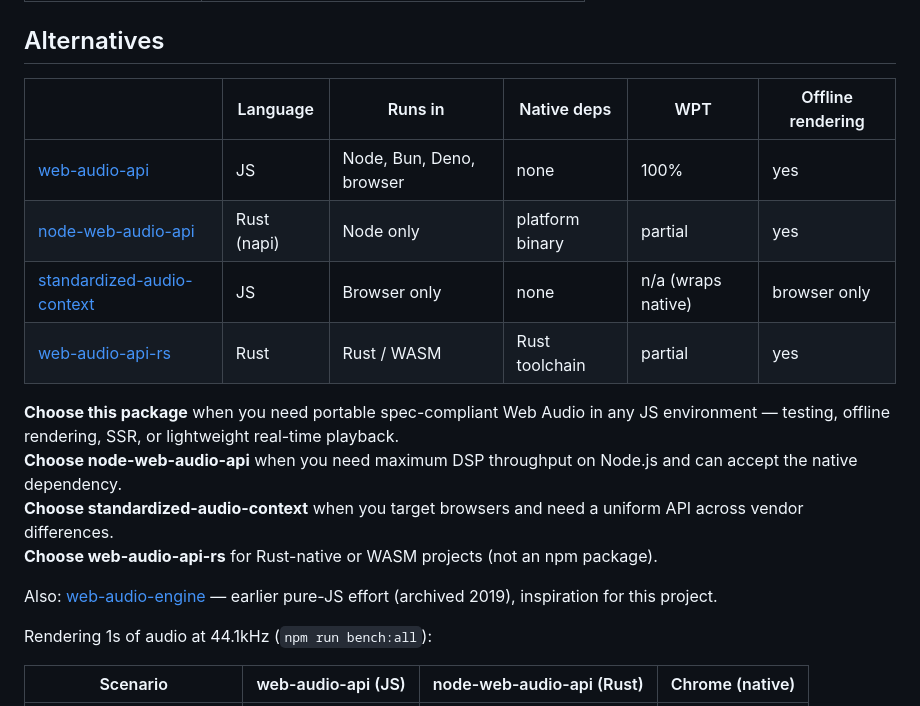
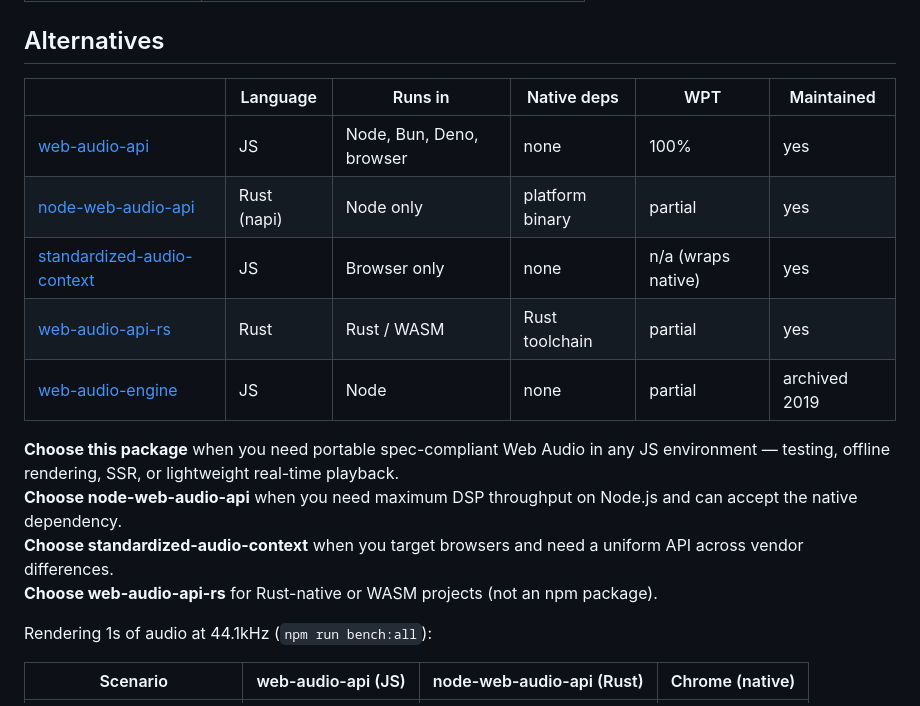
Before and after one commit to audiojs/web-audio-api, a Markdown page: README.md, the part around the change. Drawn GitHub-style.

```diff
--- a/README.md
+++ b/README.md
@@ -102,19 +102,18 @@ Run any example: `node examples/<name>.js` — real-time examples play sound thr
 
 ## Alternatives
 
-| | Language | Runs in | Native deps | WPT | Offline rendering |
+| | Language | Runs in | Native deps | WPT | Maintained |
 |---|---|---|---|---|---|
 | [web-audio-api](https://github.com/audiojs/web-audio-api) | JS | Node, Bun, Deno, browser | none | 100% | yes |
 | [node-web-audio-api](https://github.com/ircam-ismm/node-web-audio-api) | Rust (napi) | Node only | platform binary | partial | yes |
-| [standardized-audio-context](https://github.com/chrisguttandin/standardized-audio-context) | JS | Browser only | none | n/a (wraps native) | browser only |
+| [standardized-audio-context](https://github.com/chrisguttandin/standardized-audio-context) | JS | Browser only | none | n/a (wraps native) | yes |
 | [web-audio-api-rs](https://github.com/orottier/web-audio-api-rs) | Rust | Rust / WASM | Rust toolchain | partial | yes |
+| [web-audio-engine](https://github.com/mohayonao/web-audio-engine) | JS | Node | none | partial | archived 2019 |
 
 **Choose this package** when you need portable spec-compliant Web Audio in any JS environment &mdash; testing, offline rendering, SSR, or lightweight real-time playback.<br>
 **Choose node-web-audio-api** when you need maximum DSP throughput on Node.js and can accept the native dependency.<br>
 **Choose standardized-audio-context** when you target browsers and need a uniform API across vendor differences.<br>
 **Choose web-audio-api-rs** for Rust-native or WASM projects (not an npm package).
-
-Also: [web-audio-engine](https://github.com/mohayonao/web-audio-engine) &mdash; earlier pure-JS effort (archived 2019), inspiration for this project.
 
 Rendering 1s of audio at 44.1kHz (`npm run bench:all`):
 
```
